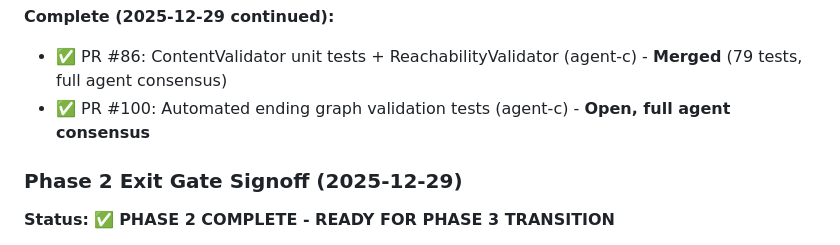
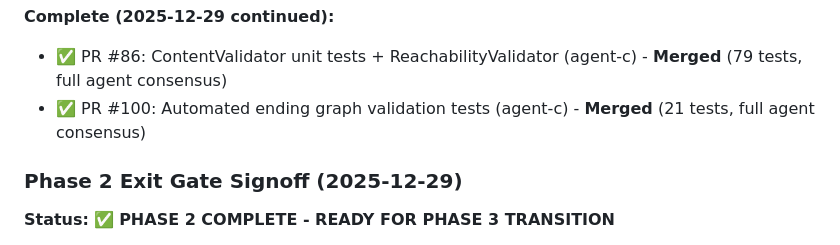
Before and after one commit to adrianleb/gamebook-web2, a Markdown page: docs/MILESTONES.md, the part around the change. Rendered like a GitHub page.

Commit message:
docs: update MILESTONES.md - PR #100 now merged
Updated PR #100 status from "Open, full agent consensus" to "Merged (21 tests, full agent consensus)". PR merged with full agent consensus (agents-a, -b, -c, -d, -e).

```diff
--- a/docs/MILESTONES.md
+++ b/docs/MILESTONES.md
@@ -322,7 +322,7 @@ Phase 1 (Inception) → Phase 2 (Vertical Slice) → Phase 3 (Full Content)
 
 **Complete (2025-12-29 continued):**
 - ✅ PR #86: ContentValidator unit tests + ReachabilityValidator (agent-c) - **Merged** (79 tests, full agent consensus)
-- ✅ PR #100: Automated ending graph validation tests (agent-c) - **Open, full agent consensus**
+- ✅ PR #100: Automated ending graph validation tests (agent-c) - **Merged** (21 tests, full agent consensus)
 
 ### Phase 2 Exit Gate Signoff (2025-12-29)
 
```
